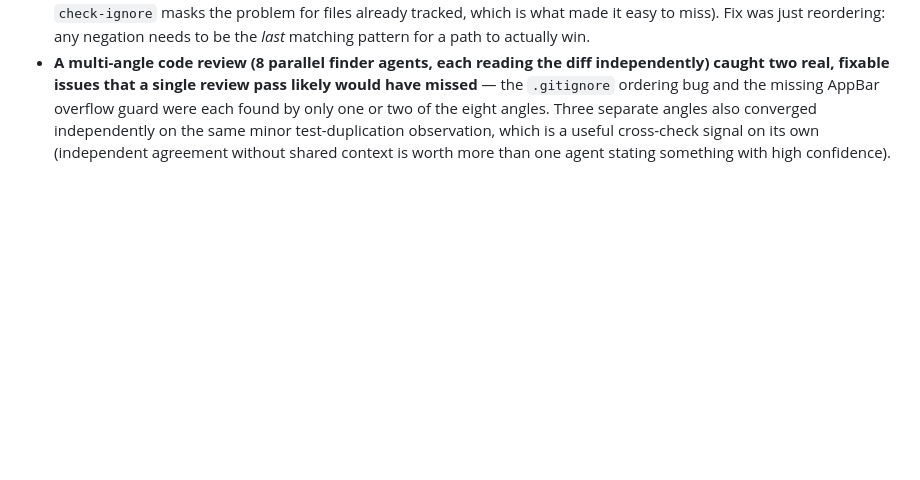
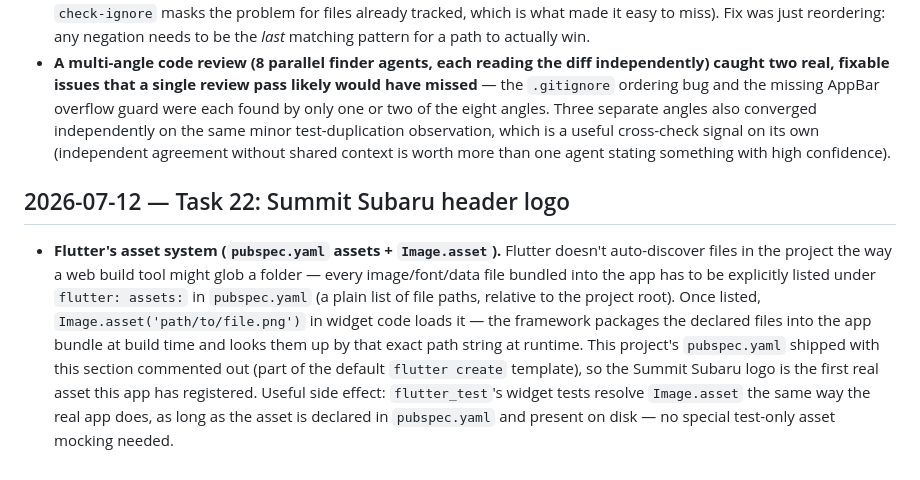
Before and after one commit to jpredmon/summit-subaru-el-cajon, a Markdown page: docs/LEARNING.md, the part around the change. Rendered like a GitHub page; blank space fills up the shorter version.

Commit message:
docs: mark Task 22 complete, add LEARNING.md note (Flutter assets)

```diff
--- a/docs/LEARNING.md
+++ b/docs/LEARNING.md
@@ -810,3 +810,21 @@ Both of these were flagged by the required per-task review, verified against
   same minor test-duplication observation, which is a useful cross-check
   signal on its own (independent agreement without shared context is worth
   more than one agent stating something with high confidence).
+
+## 2026-07-12 — Task 22: Summit Subaru header logo
+
+- **Flutter's asset system (`pubspec.yaml` assets + `Image.asset`).**
+  Flutter doesn't auto-discover files in the project the way a web
+  build tool might glob a folder — every image/font/data file bundled
+  into the app has to be explicitly listed under `flutter: assets:` in
+  `pubspec.yaml` (a plain list of file paths, relative to the project
+  root). Once listed, `Image.asset('path/to/file.png')` in widget code
+  loads it — the framework packages the declared files into the app
+  bundle at build time and looks them up by that exact path string at
+  runtime. This project's `pubspec.yaml` shipped with this section
+  commented out (part of the default `flutter create` template), so the
+  Summit Subaru logo is the first real asset this app has registered.
+  Useful side effect: `flutter_test`'s widget tests resolve `Image.asset`
+  the same way the real app does, as long as the asset is declared in
+  `pubspec.yaml` and present on disk — no special test-only asset
+  mocking needed.
```
Also changed, not shown: 1 other file.
